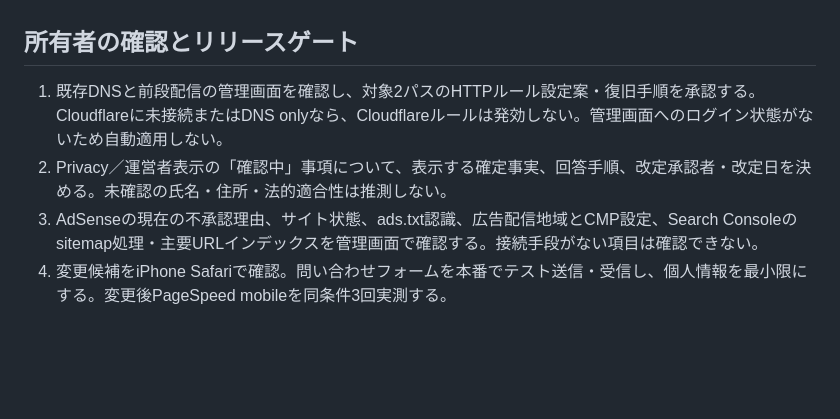
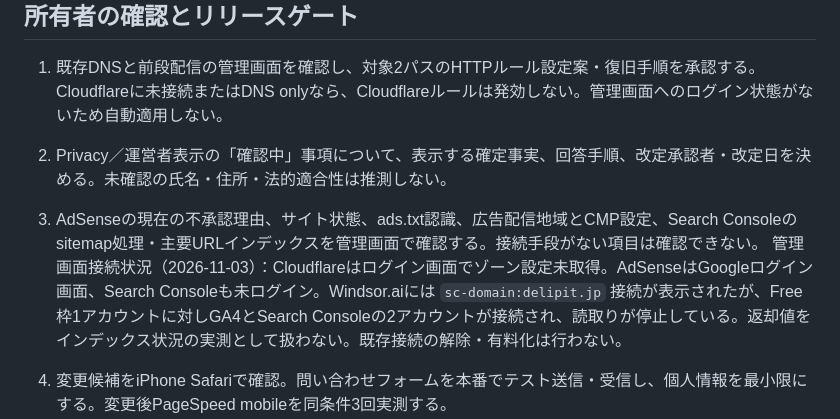
Before and after one commit to kaila3824-cyber/delipit-official, a Markdown page: docs/adsense-final-release-20261103.md, the part around the change. GitHub-like rendering; blank space fills up the shorter version.

Commit message:
docs: record connected account verification limits

```diff
--- a/docs/adsense-final-release-20261103.md
+++ b/docs/adsense-final-release-20261103.md
@@ -40,6 +40,8 @@
 1. 既存DNSと前段配信の管理画面を確認し、対象2パスのHTTPルール設定案・復旧手順を承認する。Cloudflareに未接続またはDNS onlyなら、Cloudflareルールは発効しない。管理画面へのログイン状態がないため自動適用しない。
 2. Privacy／運営者表示の「確認中」事項について、表示する確定事実、回答手順、改定承認者・改定日を決める。未確認の氏名・住所・法的適合性は推測しない。
 3. AdSenseの現在の不承認理由、サイト状態、ads.txt認識、広告配信地域とCMP設定、Search Consoleのsitemap処理・主要URLインデックスを管理画面で確認する。接続手段がない項目は確認できない。
+管理画面接続状況（2026-11-03）：Cloudflareはログイン画面でゾーン設定未取得。AdSenseはGoogleログイン画面、Search Consoleも未ログイン。Windsor.aiには `sc-domain:delipit.jp` 接続が表示されたが、Free枠1アカウントに対しGA4とSearch Consoleの2アカウントが接続され、読取りが停止している。返却値をインデックス状況の実測として扱わない。既存接続の解除・有料化は行わない。
+
 4. 変更候補をiPhone Safariで確認。問い合わせフォームを本番でテスト送信・受信し、個人情報を最小限にする。変更後PageSpeed mobileを同条件3回実測する。
 5. 全ゲートPASS、SORA承認後にだけDraft PRをマージし、正式配信・再検証する。AdSense再申請は別操作とし、本PRでは実行しない。
 
```
